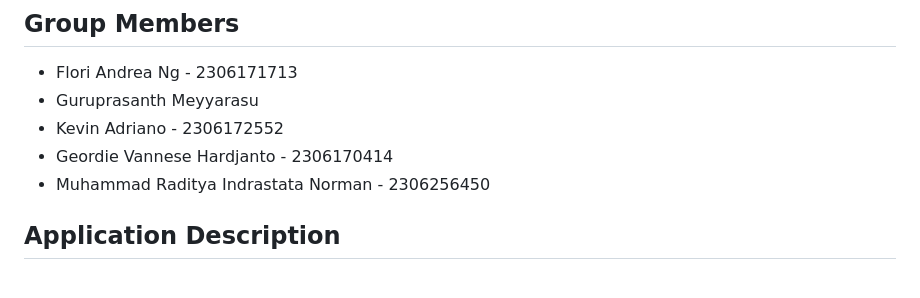
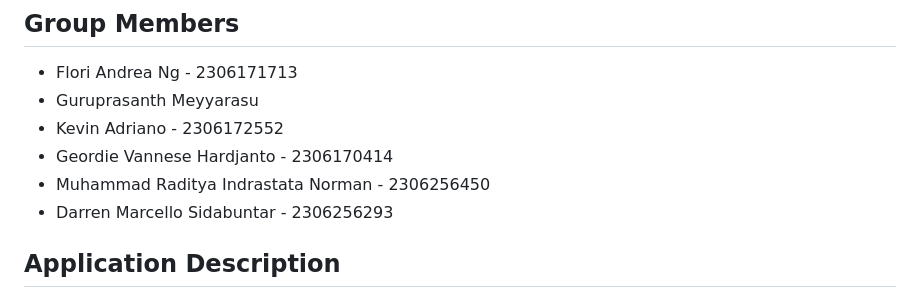
Before and after one commit to kevinadriano1/urbaneat, a Markdown page: README.md, the part around the change. Rendered like a GitHub page.

```diff
--- a/README.md
+++ b/README.md
@@ -8,6 +8,7 @@ UrbanEat is a food guide and review platform that focuses exclusively on restaur
 - Kevin Adriano - 2306172552
 - Geordie Vannese Hardjanto - 2306170414
 - Muhammad Raditya Indrastata Norman - 2306256450
+- Darren Marcello Sidabuntar - 2306256293
 
 ## Application Description
 UrbanEat is a food guide and review platform that focuses exclusively on restaurants and eateries in New York City (NYC), United States. UrbanEat allows users to discover, rate, and review their dining experiences. Users can also view photos of restaurants and check out detailed reviews from fellow diners. UrbanEat is a resource for locals and tourists looking to explore NYC's iconic culinary scene where one can find all types of restaurant to cater to their cravings, from Italian to Mediterranean.
```
